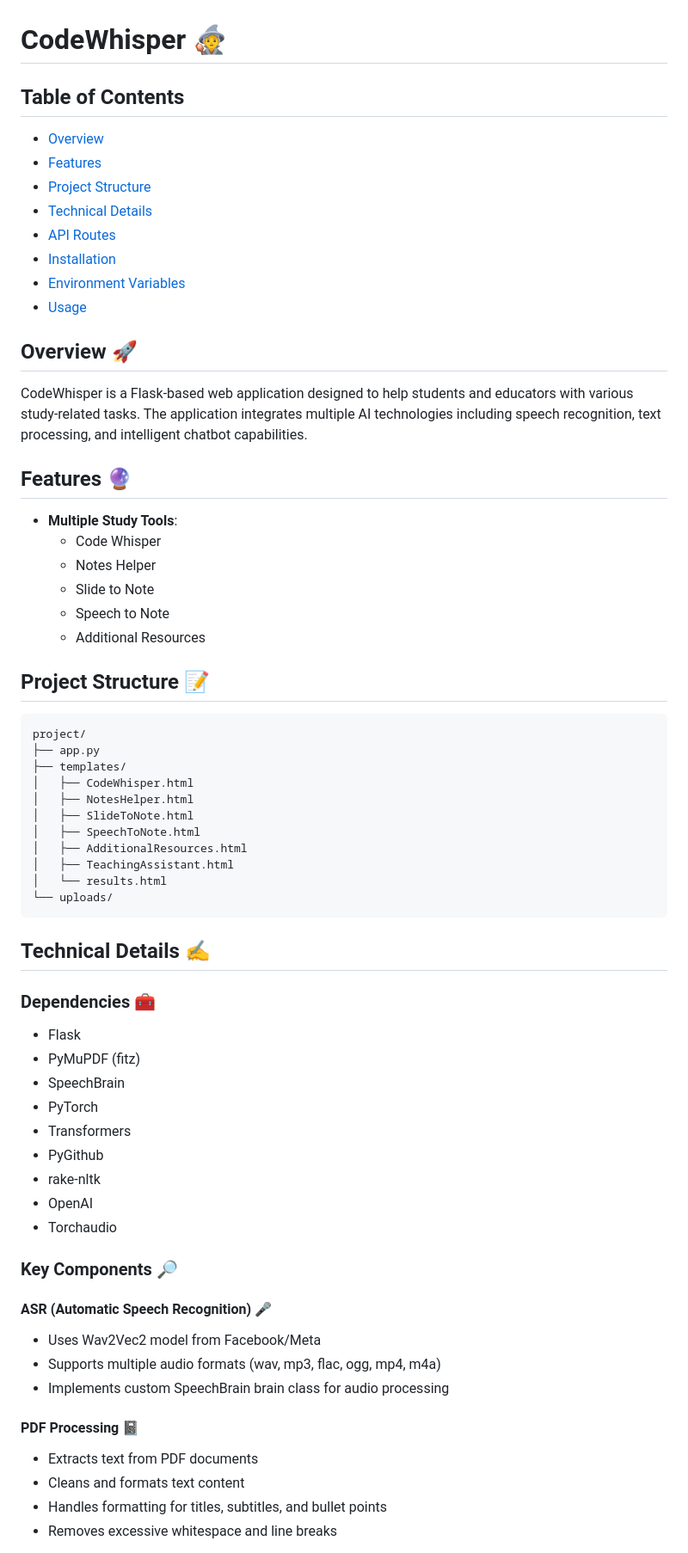
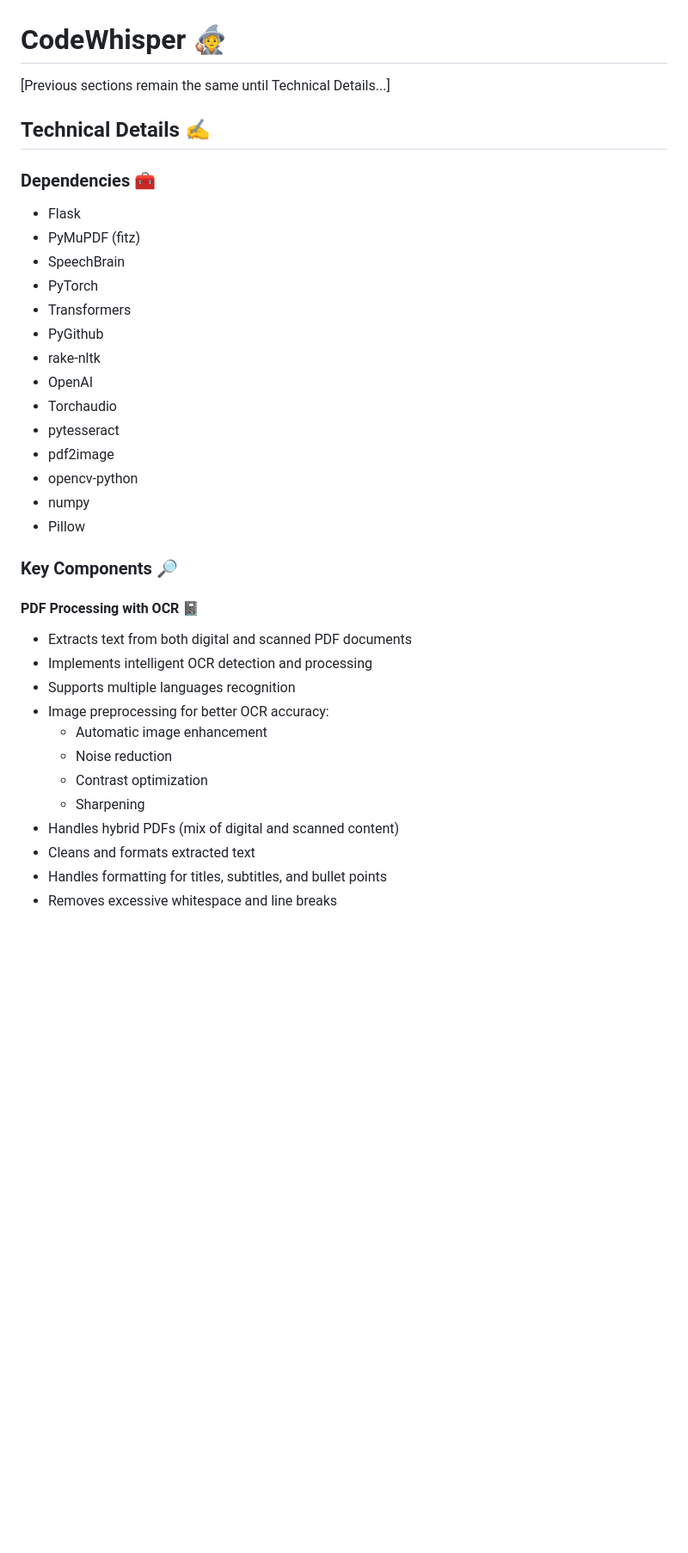
Before and after one commit to ChelseaYanxin/CodeWhisper-ASR-AI, a Markdown page: README.md, the part around the change printed below. Shown: that part at 86% size. Rendered like a GitHub page; blank space fills up the shorter version.

````diff
--- a/README.md
+++ b/README.md
@@ -1,42 +1,8 @@
 # CodeWhisper :mage:
 
-## Table of Contents
-- [Overview](#overview)
-- [Features](#features)
-- [Project Structure](#project-structure)
-- [Technical Details](#technical-details)
-- [API Routes](#api-routes)
-- [Installation](#installation)
-- [Environment Variables](#environment-variables)
-- [Usage](#usage)
+[Previous sections remain the same until Technical Details...]
 
-## Overview :rocket:
-CodeWhisper is a Flask-based web application designed to help students and educators with various study-related tasks. The application integrates multiple AI technologies including speech recognition, text processing, and intelligent chatbot capabilities.
-
-## Features :crystal_ball:
-- **Multiple Study Tools**:
-  - Code Whisper
-  - Notes Helper
-  - Slide to Note
-  - Speech to Note
-  - Additional Resources
-
-## Project Structure :memo:
-```
-project/
-├── app.py
-├── templates/
-│   ├── CodeWhisper.html
-│   ├── NotesHelper.html
-│   ├── SlideToNote.html
-│   ├── SpeechToNote.html
-│   ├── AdditionalResources.html
-│   ├── TeachingAssistant.html
-│   └── results.html
-└── uploads/
-```
-
-## Technical Details  :writing_hand:
+## Technical Details :writing_hand:
 
 ### Dependencies :toolbox:
 - Flask
@@ -48,17 +14,25 @@ project/
 - rake-nltk
 - OpenAI
 - Torchaudio
+- pytesseract
+- pdf2image
+- opencv-python
+- numpy
+- Pillow
 
 ### Key Components 🔎
 
-#### ASR (Automatic Speech Recognition) :microphone:
-- Uses Wav2Vec2 model from Facebook/Meta
-- Supports multiple audio formats (wav, mp3, flac, ogg, mp4, m4a)
-- Implements custom SpeechBrain brain class for audio processing
-
-#### PDF Processing :notebook:
-- Extracts text from PDF documents
-- Cleans and formats text content
+#### PDF Processing with OCR :notebook:
+- Extracts text from both digital and scanned PDF documents
+- Implements intelligent OCR detection and processing
+- Supports multiple languages recognition
+- Image preprocessing for better OCR accuracy:
+  - Automatic image enhancement
+  - Noise reduction
+  - Contrast optimization
+  - Sharpening
+- Handles hybrid PDFs (mix of digital and scanned content)
+- Cleans and formats extracted text
 - Handles formatting for titles, subtitles, and bullet points
 - Removes excessive whitespace and line breaks
 
````
Also changed, not shown: other parts of README.md (+63 -61 lines), overview.md (deleted, +0 -153 lines).
